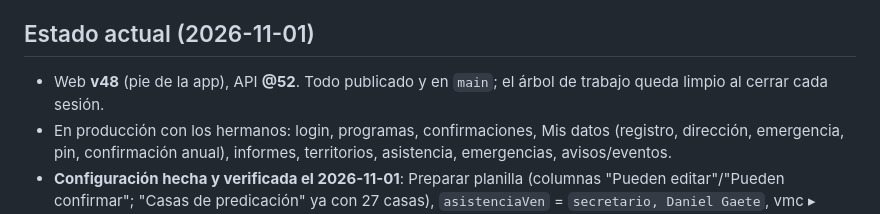
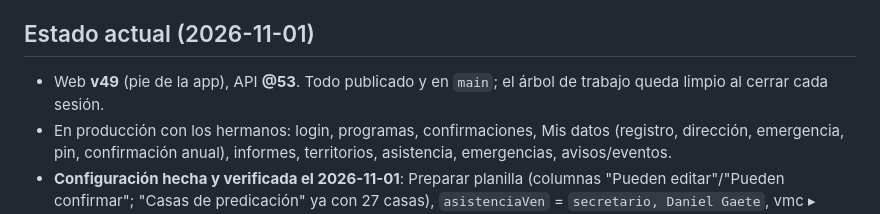
Before and after one commit to los-romeros/los-romeros.github.io, a Markdown page: CLAUDE.md, the part around the change. Drawn GitHub-style.

Commit message:
CLAUDE.md: v49 y API @53 publicadas
Co-Authored-By: Claude Opus 5.5 <noreply@anthropic.com>

```diff
--- a/CLAUDE.md
+++ b/CLAUDE.md
@@ -70,7 +70,7 @@ Acceso a Drive desde aquí: script con el token de clasp (`~/.clasprc.json`); so
 - 2026-11-07 (v49): Configuración (admin, `#config`) y Permisos (encargados, `#permisos`); Informes con pestañas Quién falta / Actividad / Precursores / S-1; acceso de Daniel Gaete a todos (`informesVen`) y de Felipe González al grupo 2 (Grupos ▸ "Pueden ver informes", sembrado una vez por `sembrarPermisosInformes_` al Preparar planilla); recordatorios a sup/aux. Falta cargar el historial real (ver Pendiente del usuario).
 
 ## Estado actual (2026-11-01)
-- Web **v48** (pie de la app), API **@52**. Todo publicado y en `main`; el árbol de trabajo queda limpio al cerrar cada sesión.
+- Web **v49** (pie de la app), API **@53**. Todo publicado y en `main`; el árbol de trabajo queda limpio al cerrar cada sesión.
 - En producción con los hermanos: login, programas, confirmaciones, Mis datos (registro, dirección, emergencia, pin, confirmación anual), informes, territorios, asistencia, emergencias, avisos/eventos.
 - **Configuración hecha y verificada el 2026-11-01**: Preparar planilla (columnas "Pueden editar"/"Pueden confirmar"; "Casas de predicación" ya con 27 casas), `asistenciaVen` = `secretario, Daniel Gaete`, vmc ▸ "Pueden confirmar" = `Santiago Acevedo`. `asistenciaRegistran` quedó en `anciano, secretario` (los ancianos ven la asistencia y la envían para aprobar; decisión de Felipe). La pestaña "Solicitudes de asistencia" aún no existe: se crea sola con la primera solicitud. Acomodación usa un Google Sheet nuevo (id `11rZ9Kq-pnS_tI-2sDpmn3j0Ttj7MAL2hLU2k6RYnpOA`), revisado: se lee igual que el anterior y la app escribe en él (condiciones de Patricio Quiroz y Roberto Canales). Felipe dice haber quitado la condición mal escrita "Patr" (no se pudo verificar: ese archivo no se puede leer desde aquí).
 - Pendiente del usuario:
```
